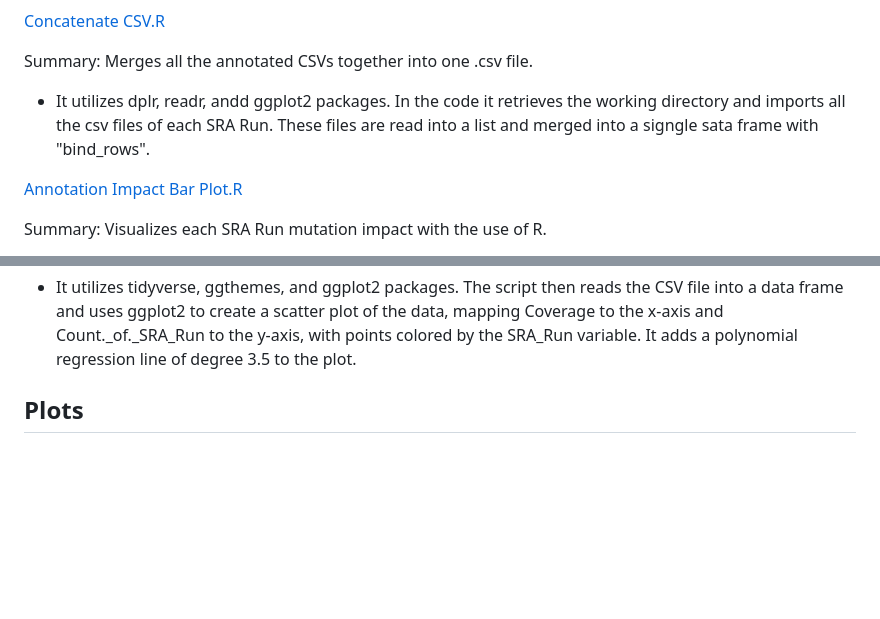
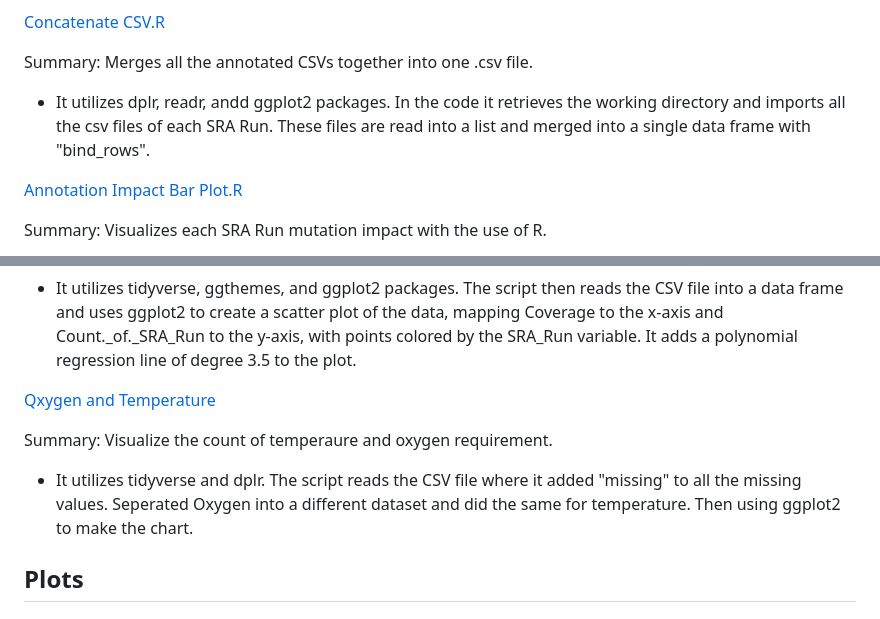
Before and after one commit to PhyloGrok/VCFplots, a Markdown page: README.md, 2 parts joined by grey strips. Drawn GitHub-style; blank space fills up the shorter version.

```diff
--- a/README.md
+++ b/README.md
@@ -18,7 +18,7 @@
 
 <p>Summary: Merges all the annotated CSVs together into one .csv file.</p>
 
-- It utilizes dplr, readr, andd ggplot2 packages. In the code it retrieves the working directory and imports all the csv files of each SRA Run. These files are read into a list and merged into a signgle sata frame with "bind_rows".
+- It utilizes dplr, readr, andd ggplot2 packages. In the code it retrieves the working directory and imports all the csv files of each SRA Run. These files are read into a list and merged into a single data frame with "bind_rows".
 
 [Annotation Impact Bar Plot.R](https://github.com/PhyloGrok/VCFplots/blob/main/code/Annotation_Impacts_BarPlot.R)
 
@@ -31,6 +31,12 @@
 <p>Summary: Visualize viable strains for the experiment considering genomic range to the reference genome of the respective bacterium.</p>
 
 -  It utilizes tidyverse, ggthemes, and ggplot2 packages. The script then reads the CSV file into a data frame and uses ggplot2 to create a scatter plot of the data, mapping Coverage to the x-axis and Count._of._SRA_Run to the y-axis, with points colored by the SRA_Run variable. It adds a polynomial regression line of degree 3.5 to the plot.
+
+[Qxygen and Temperature](https://github.com/PhyloGrok/VCFplots/blob/main/code/Oxy_Temp.R.qmd)
+
+<p>Summary: Visualize the count of temperaure and oxygen requirement.</p>
+
+- It utilizes tidyverse and dplr. The script reads the CSV file where it added "missing" to all the missing values. Seperated Oxygen into a different dataset and did the same for temperature. Then using ggplot2 to make the chart.
 
 <h2>Plots</h2>
 
```
